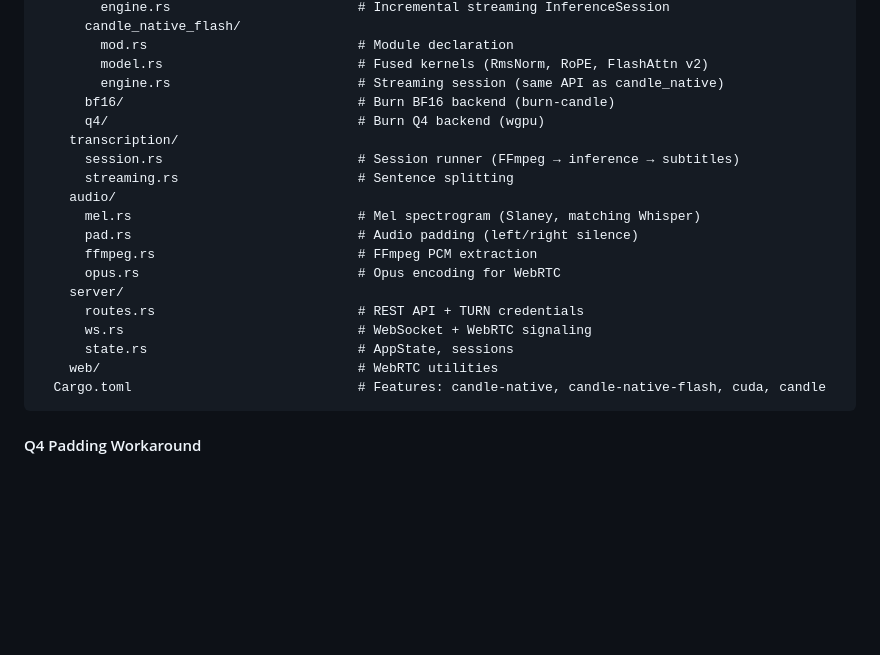
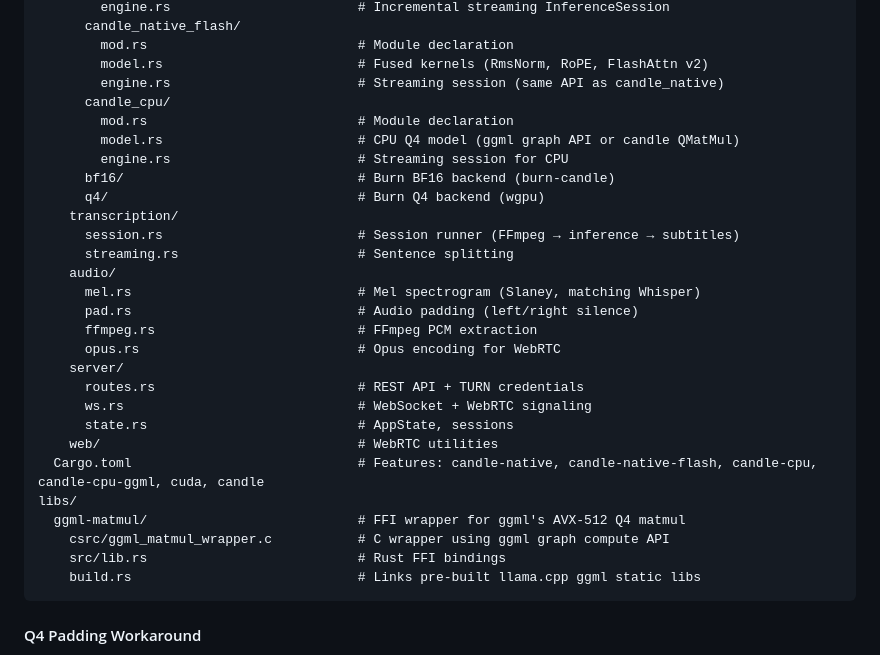
Before and after one commit to gjovanov/starling, a Markdown page: CLAUDE.md, the part around one of its changes. GitHub-like rendering; blank space fills up the shorter version.

````diff
--- a/CLAUDE.md
+++ b/CLAUDE.md
@@ -169,6 +204,10 @@ apps/burn-server/
         mod.rs                           # Module declaration
         model.rs                         # Fused kernels (RmsNorm, RoPE, FlashAttn v2)
         engine.rs                        # Streaming session (same API as candle_native)
+      candle_cpu/
+        mod.rs                           # Module declaration
+        model.rs                         # CPU Q4 model (ggml graph API or candle QMatMul)
+        engine.rs                        # Streaming session for CPU
       bf16/                              # Burn BF16 backend (burn-candle)
       q4/                                # Burn Q4 backend (wgpu)
     transcription/
@@ -184,7 +223,12 @@ apps/burn-server/
       ws.rs                              # WebSocket + WebRTC signaling
       state.rs                           # AppState, sessions
     web/                                 # WebRTC utilities
-  Cargo.toml                             # Features: candle-native, candle-native-flash, cuda, candle
+  Cargo.toml                             # Features: candle-native, candle-native-flash, candle-cpu, candle-cpu-ggml, cuda, candle
+libs/
+  ggml-matmul/                           # FFI wrapper for ggml's AVX-512 Q4 matmul
+    csrc/ggml_matmul_wrapper.c           # C wrapper using ggml graph compute API
+    src/lib.rs                           # Rust FFI bindings
+    build.rs                             # Links pre-built llama.cpp ggml static libs
 ```
 
 #### Q4 Padding Workaround
````
Also changed, not shown: other parts of CLAUDE.md (+37 -2 lines).
